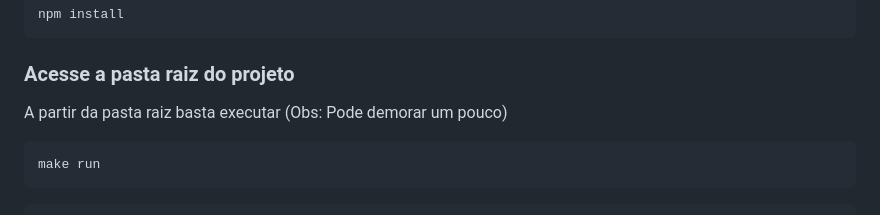
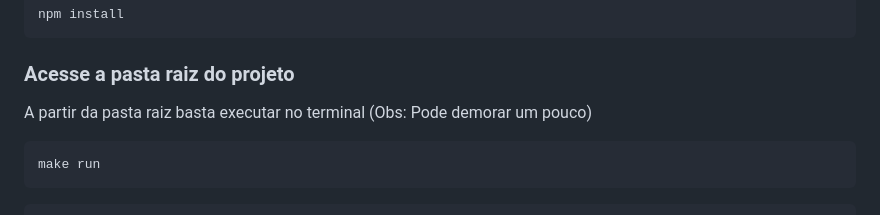
Before and after one commit to pedropascutti/desafio-fullstack-gazintech, a Markdown page: README.md, the part around the change. GitHub-like rendering.

````diff
--- a/README.md
+++ b/README.md
@@ -72,7 +72,7 @@ Dentro da pasta execute o comando:
 npm install
 ```
 ### Acesse a pasta raiz do projeto
-A partir da pasta raiz basta executar (Obs: Pode demorar um pouco)
+A partir da pasta raiz basta executar no terminal (Obs: Pode demorar um pouco)
 ```bash
 make run
 ```
````
